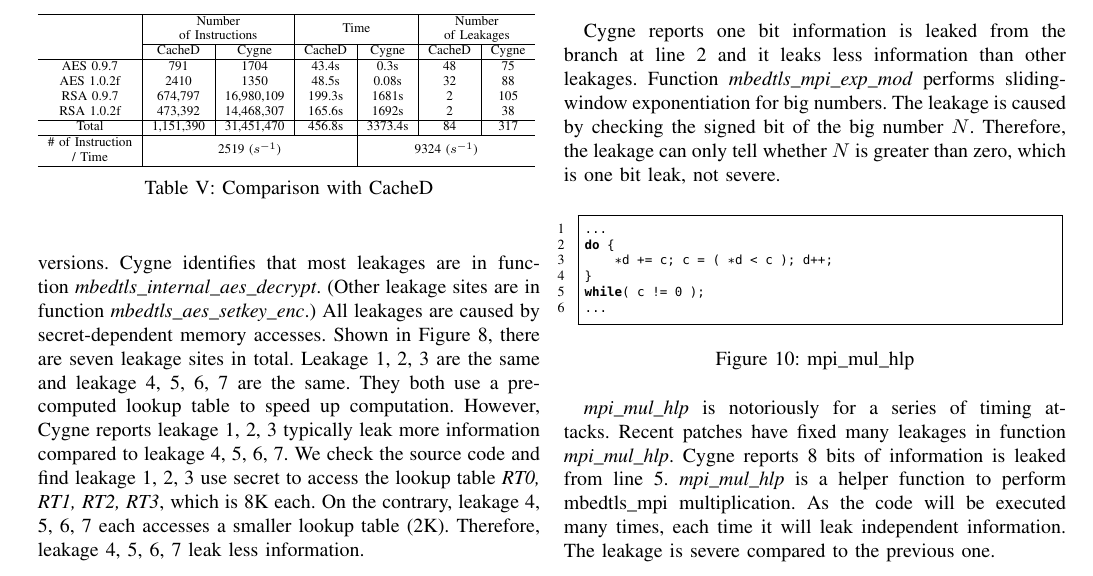
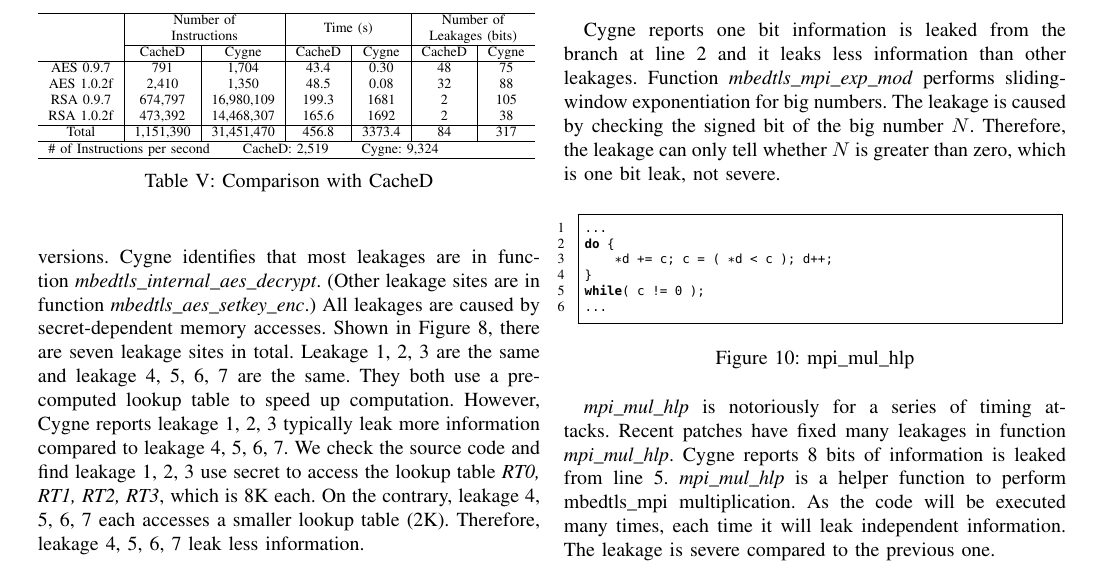
Before and after one commit to qinkunbao/QIF, a LaTeX paper (papers/SP2020_June_1/main.tex, which reads papers/SP2020_June_1/sections/evaluation.tex): part of page 13 of 15, cut so that both start at the same text. Compiled offline with pdfLaTeX; a missing font is replaced by an installed copy or a similar font; a LaTeX package or settings file that is missing is left out.

Commit message:
edited table V.

```diff
--- a/papers/SP2020_June_1/sections/evaluation.tex
+++ b/papers/SP2020_June_1/sections/evaluation.tex
@@ -152,14 +152,14 @@
     \resizebox{\columnwidth}{!}{%
     \begin{tabular}{c|c|c|c|ccc}
     \hline
-    \multicolumn{1}{l|}{} & \multicolumn{2}{c|}{\begin{tabular}[c]{@{}c@{}}Number  \\ of Instructions\end{tabular}} & \multicolumn{2}{c|}{Time}                           & \multicolumn{2}{c}{\begin{tabular}[c]{@{}c@{}}Number\\ of Leakages\end{tabular}} \\ \cline{2-7}
+    \multicolumn{1}{l|}{} & \multicolumn{2}{c|}{\begin{tabular}[c]{@{}c@{}}Number of\\Instructions\end{tabular}} & \multicolumn{2}{c|}{Time (s)}                           & \multicolumn{2}{c}{\begin{tabular}[c]{@{}c@{}}Number of\\Leakages (bits)\end{tabular}} \\ \cline{2-7}
     \multicolumn{1}{l|}{} & \multicolumn{1}{c|}{CacheD}                   & \multicolumn{1}{c|}{\tool}              & \multicolumn{1}{c|}{CacheD} & \multicolumn{1}{c|}{\tool} & \multicolumn{1}{c|}{CacheD}                & \multicolumn{1}{c}{\tool}                \\ \hline
-    AES 0.9.7             &             791              &     1704                   &             43.4s           & \multicolumn{1}{c|}{0.3s} & \multicolumn{1}{c|}{48}          &         75                            \\
-    AES 1.0.2f            &           2410                &           1350            &            48.5s             & \multicolumn{1}{c|}{0.08s} & \multicolumn{1}{c|}{32}        &         88                        \\
-    RSA 0.9.7             &             674,797        &     16,980,109               &       199.3s               & \multicolumn{1}{c|}{1681s} & \multicolumn{1}{c|}{2}           &         105                       \\
-    RSA 1.0.2f            &          473,392           &      14,468,307              &          165.6s          & \multicolumn{1}{c|}{1692s} & \multicolumn{1}{c|}{2}             &         38                \\ \hline
-    Total                 &            1,151,390       &      31,451,470              &             456.8s            & \multicolumn{1}{c|}{3373.4s} & \multicolumn{1}{c|}{84}     &         317             \\ \hline
-    \begin{tabular}[c]{@{}c@{}}\# of Instruction \\ / Time\end{tabular} & \multicolumn{3}{c|}{2519 ($s^{-1}$)}                    & \multicolumn{3}{c}{9324 ($s^{-1}$)}                                                                  \\ \hline
+    AES 0.9.7             &             791              &     1,704                   &             43.4           & \multicolumn{1}{c|}{0.30} & \multicolumn{1}{c|}{48}          &         75                            \\
+    AES 1.0.2f            &           2,410                &           1,350            &            48.5             & \multicolumn{1}{c|}{0.08} & \multicolumn{1}{c|}{32}        &         88                        \\
+    RSA 0.9.7             &             674,797        &     16,980,109               &       199.3               & \multicolumn{1}{c|}{1681} & \multicolumn{1}{c|}{2}           &         105                       \\
+    RSA 1.0.2f            &          473,392           &      14,468,307              &          165.6          & \multicolumn{1}{c|}{1692} & \multicolumn{1}{c|}{2}             &         38                \\ \hline
+    Total                 &            1,151,390       &      31,451,470              &             456.8            & \multicolumn{1}{c|}{3373.4} & \multicolumn{1}{c|}{84}     &         317             \\ \hline
+    \multicolumn{7}{l}{\# of Instructions per second \qquad  CacheD: 2,519 \qquad \tool: 9,324} \\ \hline
     \end{tabular}
     }
     \caption{Comparison with CacheD}
```
